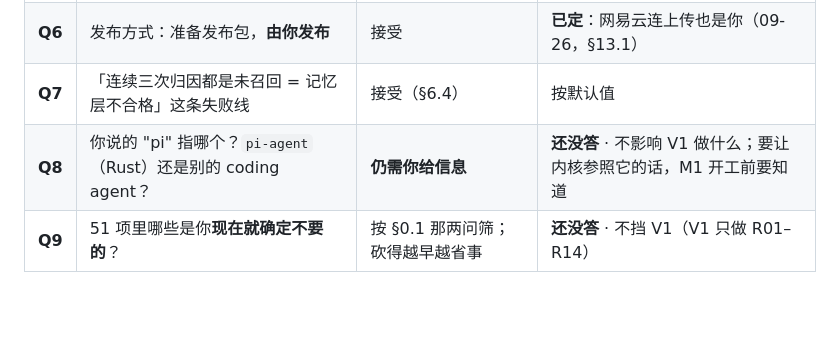
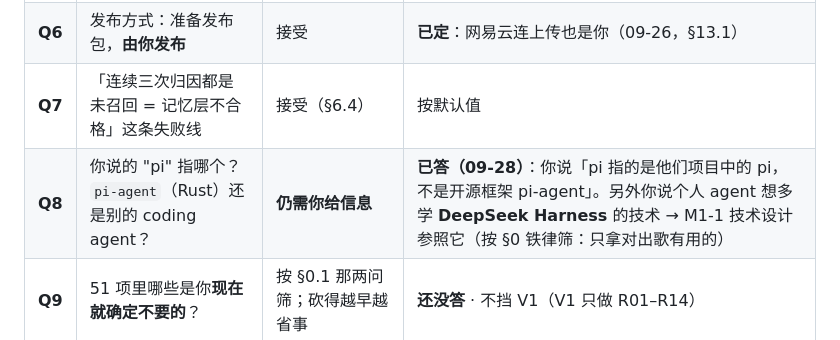
Before and after one commit to zouyichen2002-droid/SV-Agent, a Markdown page: PRD.md, the part around the change. Drawn GitHub-style; blank space fills up the shorter version.

```diff
--- a/PRD.md
+++ b/PRD.md
@@ -1023,7 +1023,7 @@ v2.1 写「单一操作界面，不同时建设 CLI、聊天和独立仪表盘
 | **Q5** | 外部工程写入：**优先另存新文件** | 接受 | **已定，而且是必须**：两个软件都会静悄悄覆盖（M0-05） |
 | **Q6** | 发布方式：准备发布包，**由你发布** | 接受 | **已定**：网易云连上传也是你（09-26，§13.1） |
 | **Q7** | 「连续三次归因都是未召回 = 记忆层不合格」这条失败线 | 接受（§6.4） | 按默认值 |
-| **Q8** | 你说的 "pi" 指哪个？`pi-agent`（Rust）还是别的 coding agent？ | **仍需你给信息** | **还没答** · 不影响 V1 做什么；要让内核参照它的话，M1 开工前要知道 |
+| **Q8** | 你说的 "pi" 指哪个？`pi-agent`（Rust）还是别的 coding agent？ | **仍需你给信息** | **已答（09-28）**：你说「pi 指的是他们项目中的 pi，不是开源框架 pi-agent」。另外你说个人 agent 想多学 **DeepSeek Harness** 的技术 → M1-1 技术设计参照它（按 §0 铁律筛：只拿对出歌有用的） |
 | **Q9** | 51 项里哪些是你**现在就确定不要的**？ | 按 §0.1 那两问筛；砍得越早越省事 | **还没答** · 不挡 V1（V1 只做 R01–R14） |
 
 ## 17.2 实施输入（09-27 都定了）
```
Also changed, not shown: docs/m0/station-end.md (+2 -2 lines), docs/m0/v1-list.md (+3 -2 lines).
